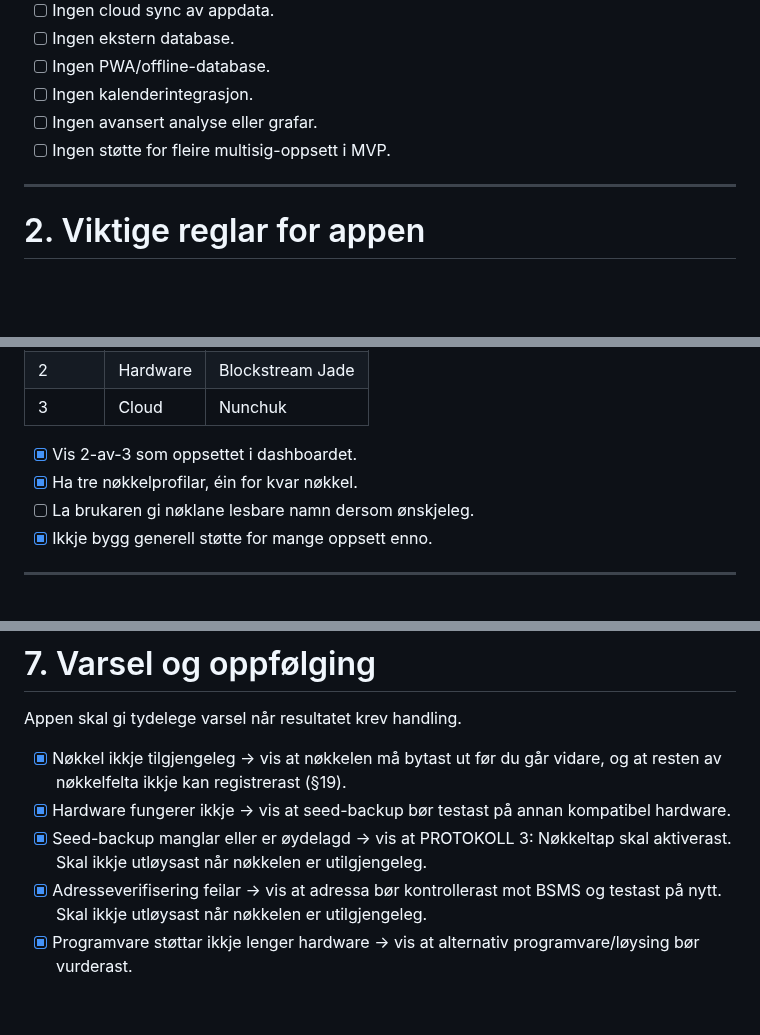
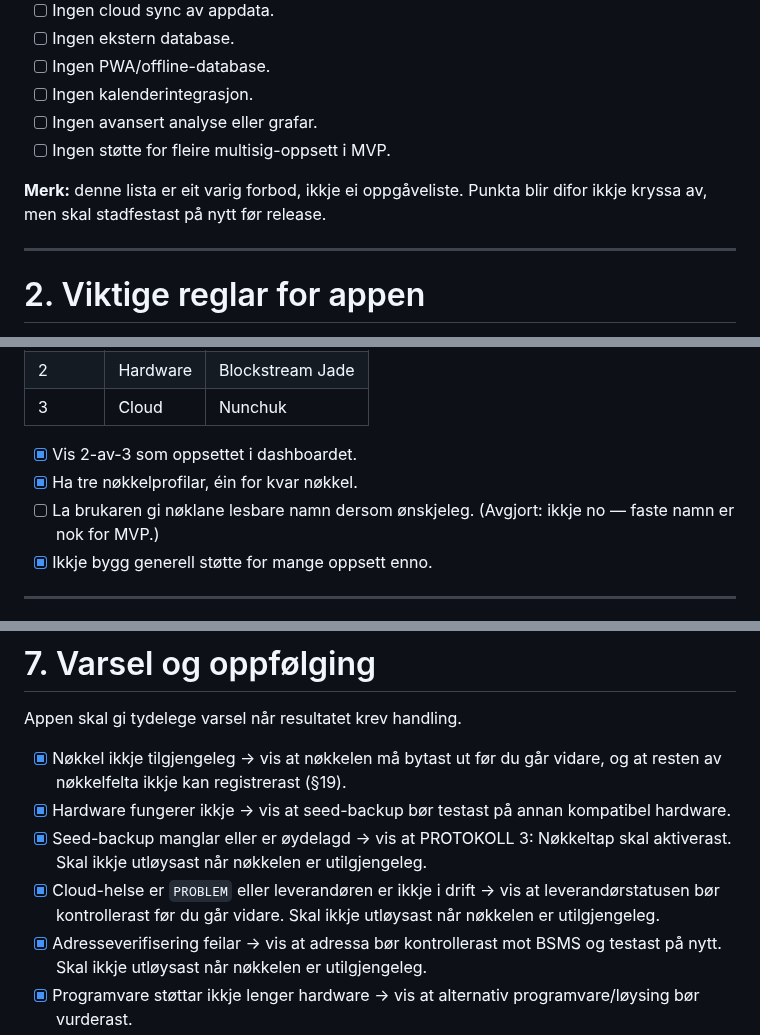
Before and after one commit to sondreolav/vardkey, a Markdown page: TODO.md, 3 parts joined by grey strips. GitHub-like rendering; blank space fills up the shorter version.

Commit message:
TODO.md: cloud-varsel i §7, merknader om forbodslistene

```diff
--- a/TODO.md
+++ b/TODO.md
@@ -53,6 +53,8 @@ Denne `TODO.md` er det einaste kravgrunnlaget du treng for MVP.
 - [ ] Ingen avansert analyse eller grafar.
 - [ ] Ingen støtte for fleire multisig-oppsett i MVP.
 
+**Merk:** denne lista er eit varig forbod, ikkje ei oppgåveliste. Punkta blir difor ikkje kryssa av, men skal stadfestast på nytt før release.
+
 ---
 
 # 2. Viktige reglar for appen
@@ -79,7 +81,7 @@ Appen skal starte med eitt fast multisig-oppsett:
 
 - [x] Vis 2-av-3 som oppsettet i dashboardet.
 - [x] Ha tre nøkkelprofilar, éin for kvar nøkkel.
-- [ ] La brukaren gi nøklane lesbare namn dersom ønskjeleg.
+- [ ] La brukaren gi nøklane lesbare namn dersom ønskjeleg. (Avgjort: ikkje no — faste namn er nok for MVP.)
 - [x] Ikkje bygg generell støtte for mange oppsett enno.
 
 ---
@@ -310,6 +312,7 @@ Appen skal gi tydelege varsel når resultatet krev handling.
 - [x] Nøkkel ikkje tilgjengeleg → vis at nøkkelen må bytast ut før du går vidare, og at resten av nøkkelfelta ikkje kan registrerast (§19).
 - [x] Hardware fungerer ikkje → vis at seed-backup bør testast på annan kompatibel hardware.
 - [x] Seed-backup manglar eller er øydelagd → vis at PROTOKOLL 3: Nøkkeltap skal aktiverast. Skal ikkje utløysast når nøkkelen er utilgjengeleg.
+- [x] Cloud-helse er `PROBLEM` eller leverandøren er ikkje i drift → vis at leverandørstatusen bør kontrollerast før du går vidare. Skal ikkje utløysast når nøkkelen er utilgjengeleg.
 - [x] Adresseverifisering feilar → vis at adressa bør kontrollerast mot BSMS og testast på nytt. Skal ikkje utløysast når nøkkelen er utilgjengeleg.
 - [x] Programvare støttar ikkje lenger hardware → vis at alternativ programvare/løysing bør vurderast.
 - [x] BIP327-status er positiv → vis at framtidig BIP327-oppgradering kan vurderast.
```
Also changed, not shown: other parts of TODO.md (+4 -0 lines).
